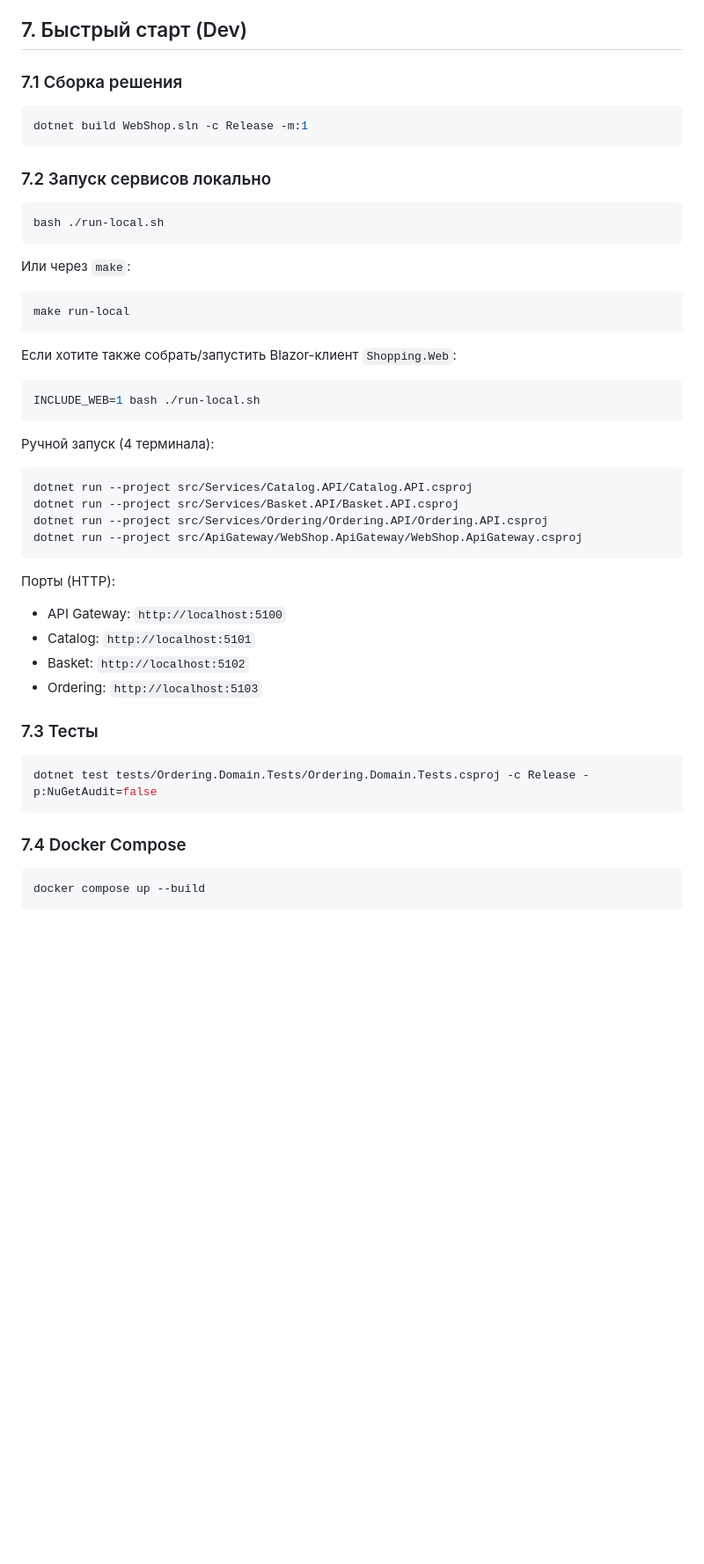
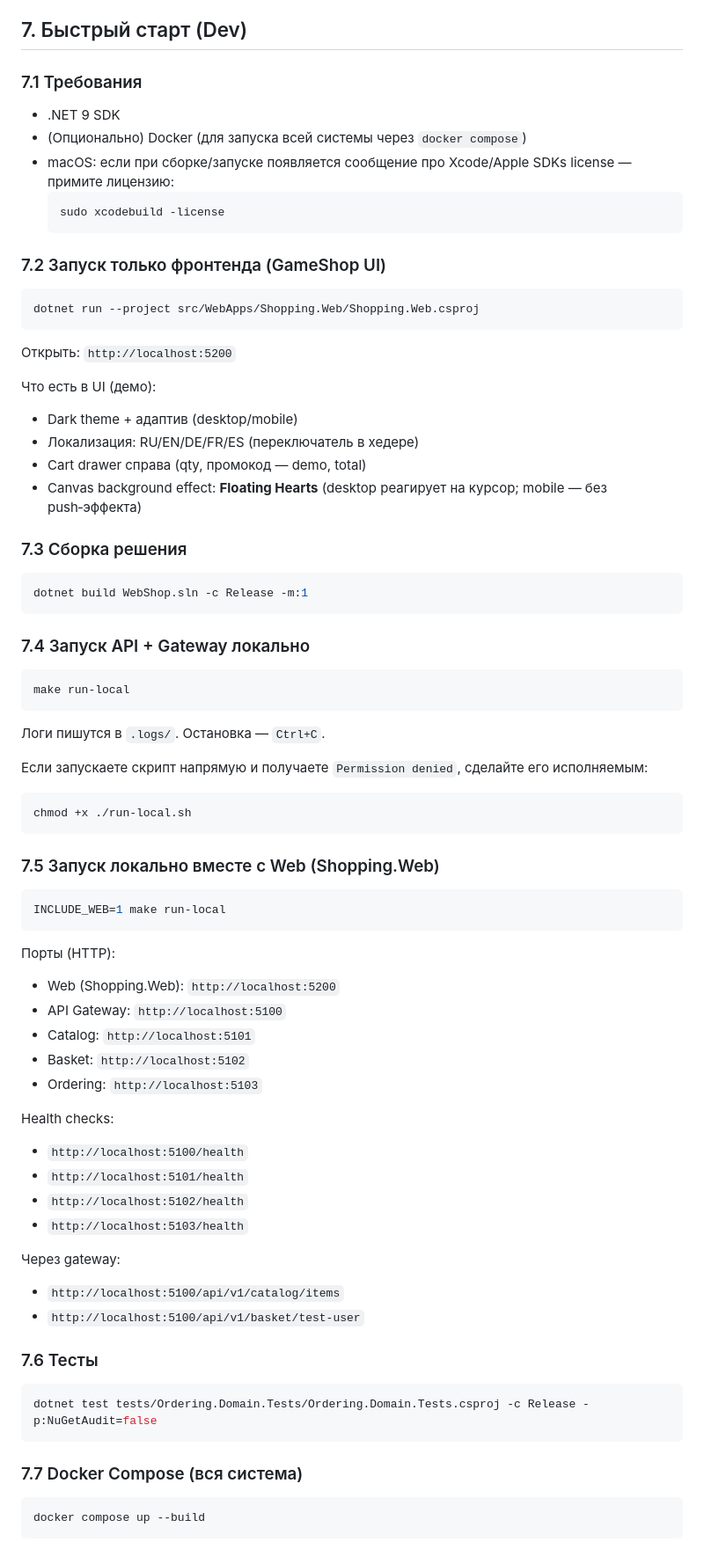
Before and after one commit to danielsarabuna/gameshop-dotnet, a Markdown page: README.md, the part around one of its changes. Shown at 88% size. GitHub-like rendering; blank space fills up the shorter version.

Commit message:
docs: update README with GameShop demo details, new commands, and setup steps

````diff
--- a/README.md
+++ b/README.md
@@ -64,46 +66,71 @@ Solution/
 
 ## 7. Быстрый старт (Dev)
 
-### 7.1 Сборка решения
+### 7.1 Требования
+- .NET 9 SDK
+- (Опционально) Docker (для запуска всей системы через `docker compose`)
+- macOS: если при сборке/запуске появляется сообщение про Xcode/Apple SDKs license — примите лицензию:
+  ```bash
+  sudo xcodebuild -license
+  ```
+
+### 7.2 Запуск только фронтенда (GameShop UI)
+```bash
+dotnet run --project src/WebApps/Shopping.Web/Shopping.Web.csproj
+```
+Открыть: `http://localhost:5200`
+
+Что есть в UI (демо):
+- Dark theme + адаптив (desktop/mobile)
+- Локализация: RU/EN/DE/FR/ES (переключатель в хедере)
+- Cart drawer справа (qty, промокод — demo, total)
+- Canvas background effect: **Floating Hearts** (desktop реагирует на курсор; mobile — без push‑эффекта)
+
+### 7.3 Сборка решения
 ```bash
 dotnet build WebShop.sln -c Release -m:1
 ```
 
-### 7.2 Запуск сервисов локально
-```bash
-bash ./run-local.sh
-```
-
-Или через `make`:
+### 7.4 Запуск API + Gateway локально
 ```bash
 make run-local
 ```
 
-Если хотите также собрать/запустить Blazor-клиент `Shopping.Web`:
+Логи пишутся в `.logs/`. Остановка — `Ctrl+C`.
+
+Если запускаете скрипт напрямую и получаете `Permission denied`, сделайте его исполняемым:
 ```bash
-INCLUDE_WEB=1 bash ./run-local.sh
+chmod +x ./run-local.sh
 ```
 
-Ручной запуск (4 терминала):
+### 7.5 Запуск локально вместе с Web (Shopping.Web)
 ```bash
-dotnet run --project src/Services/Catalog.API/Catalog.API.csproj
-dotnet run --project src/Services/Basket.API/Basket.API.csproj
-dotnet run --project src/Services/Ordering/Ordering.API/Ordering.API.csproj
-dotnet run --project src/ApiGateway/WebShop.ApiGateway/WebShop.ApiGateway.csproj
+INCLUDE_WEB=1 make run-local
 ```
 
 Порты (HTTP):
+- Web (Shopping.Web): `http://localhost:5200`
 - API Gateway: `http://localhost:5100`
 - Catalog: `http://localhost:5101`
 - Basket: `http://localhost:5102`
 - Ordering: `http://localhost:5103`
 
-### 7.3 Тесты
+Health checks:
+- `http://localhost:5100/health`
+- `http://localhost:5101/health`
+- `http://localhost:5102/health`
+- `http://localhost:5103/health`
+
+Через gateway:
+- `http://localhost:5100/api/v1/catalog/items`
+- `http://localhost:5100/api/v1/basket/test-user`
+
+### 7.6 Тесты
 ```bash
 dotnet test tests/Ordering.Domain.Tests/Ordering.Domain.Tests.csproj -c Release -p:NuGetAudit=false
 ```
 
-### 7.4 Docker Compose
+### 7.7 Docker Compose (вся система)
 ```bash
 docker compose up --build
 ```
````
Also changed, not shown: other parts of README.md (+3 -1 lines).
